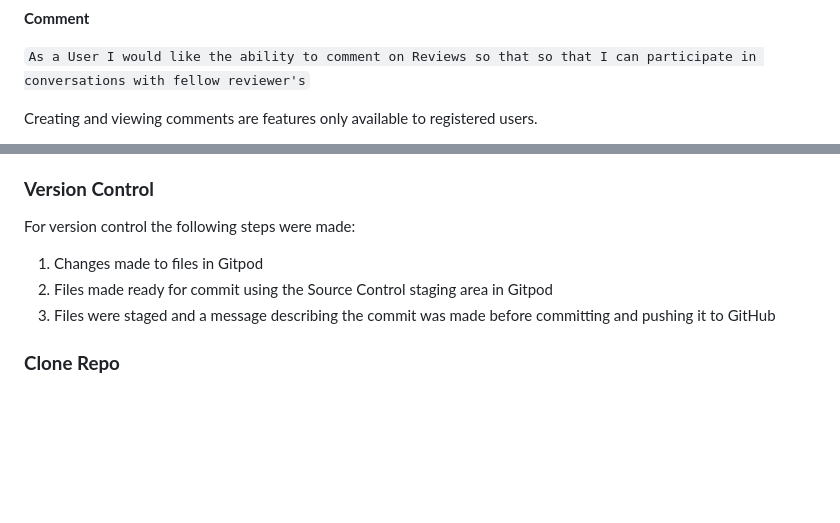
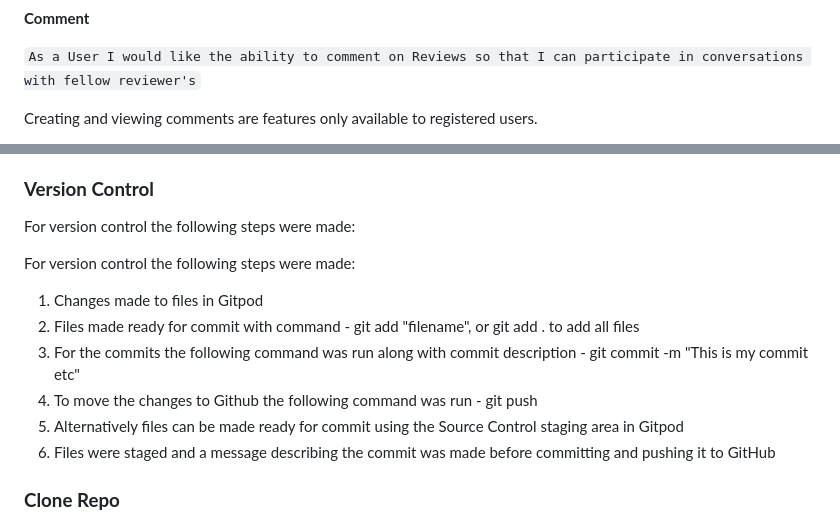
Before and after one commit to seanf316/P4-Cinema-Go, a Markdown page: README.md, 2 parts joined by grey strips. GitHub-like rendering; blank space fills up the shorter version.

```diff
--- a/README.md
+++ b/README.md
@@ -445,7 +445,7 @@ The user can manage their review from the Reviews page or on their Profile page.
 **Comment**
 
 `
-As a User I would like the ability to comment on Reviews so that so that I can participate in conversations with fellow reviewer's
+As a User I would like the ability to comment on Reviews so that I can participate in conversations with fellow reviewer's
 `
 
 Creating and viewing comments are features only available to registered users.
@@ -656,9 +672,14 @@ This project was developed by forking a specialized [Code Institute template](ht
 
 For version control the following steps were made:
 
+For version control the following steps were made:
+
 1. Changes made to files in Gitpod
-2. Files made ready for commit using the Source Control staging area in Gitpod
-3. Files were staged and a message describing the commit was made before committing and pushing it to GitHub
+2. Files made ready for commit with command - git add "filename", or git add . to add all files
+3. For the commits the following command was run along with commit description - git commit -m "This is my commit etc"
+4. To move the changes to Github the following command was run - git push
+5. Alternatively files can be made ready for commit using the Source Control staging area in Gitpod
+6. Files were staged and a message describing the commit was made before committing and pushing it to GitHub
 
 ### **Clone Repo**
 
```
Also changed, not shown: other parts of README.md (+16 -0 lines).
